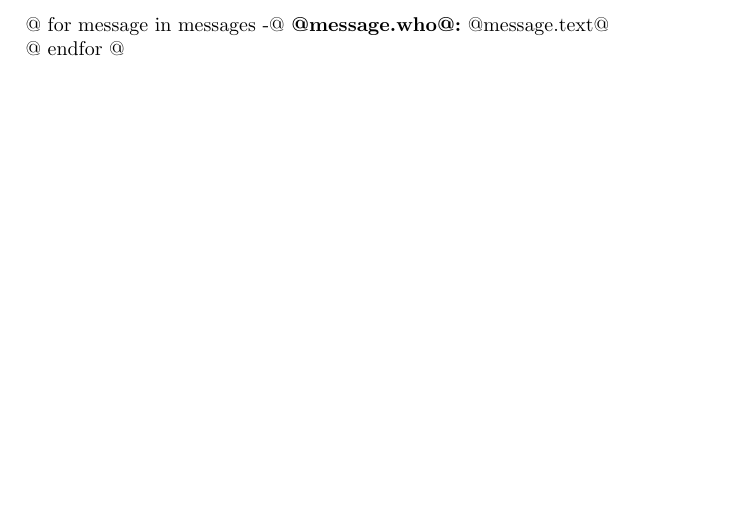
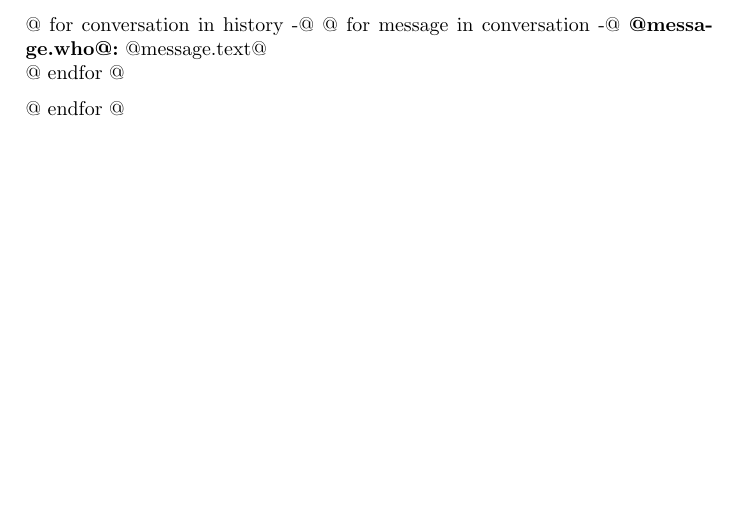
Before and after one commit to meszka/skype2latex, a LaTeX document (template.tex): part of the page, cut at the place of the change. Compiled offline with pdfLaTeX.

Commit message:
Update template

```diff
--- a/template.tex
+++ b/template.tex
@@ -5,7 +5,10 @@
 \usepackage{url}
 \usepackage[hidelinks]{hyperref}
 \begin{document}
-@{ for message in messages -}@
+@{ for conversation in history -}@
+@{ for message in conversation -}@
 \textbf{@{{message.who}}@:} @{{message.text}}@ \\
 @{ endfor }@
+
+@{ endfor }@
 \end{document}
```
